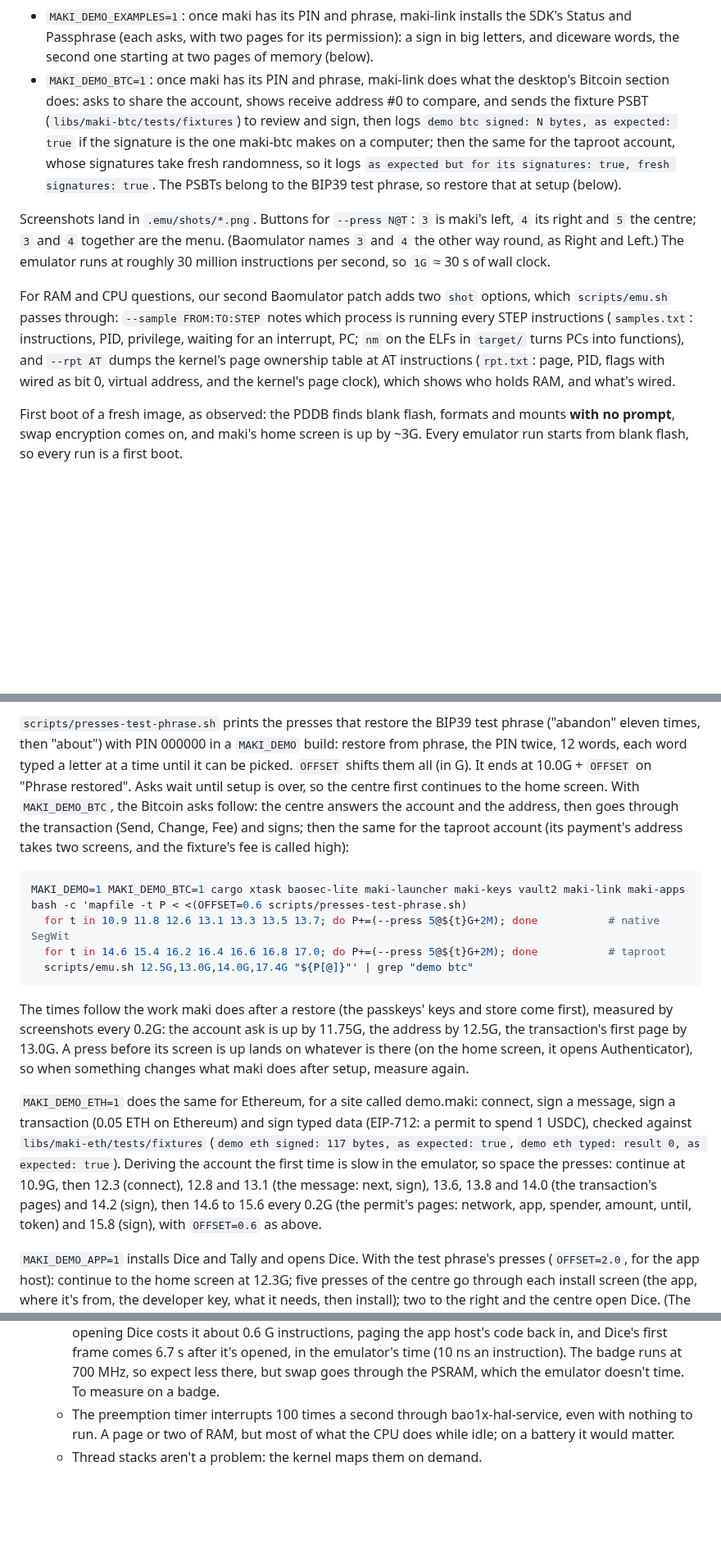
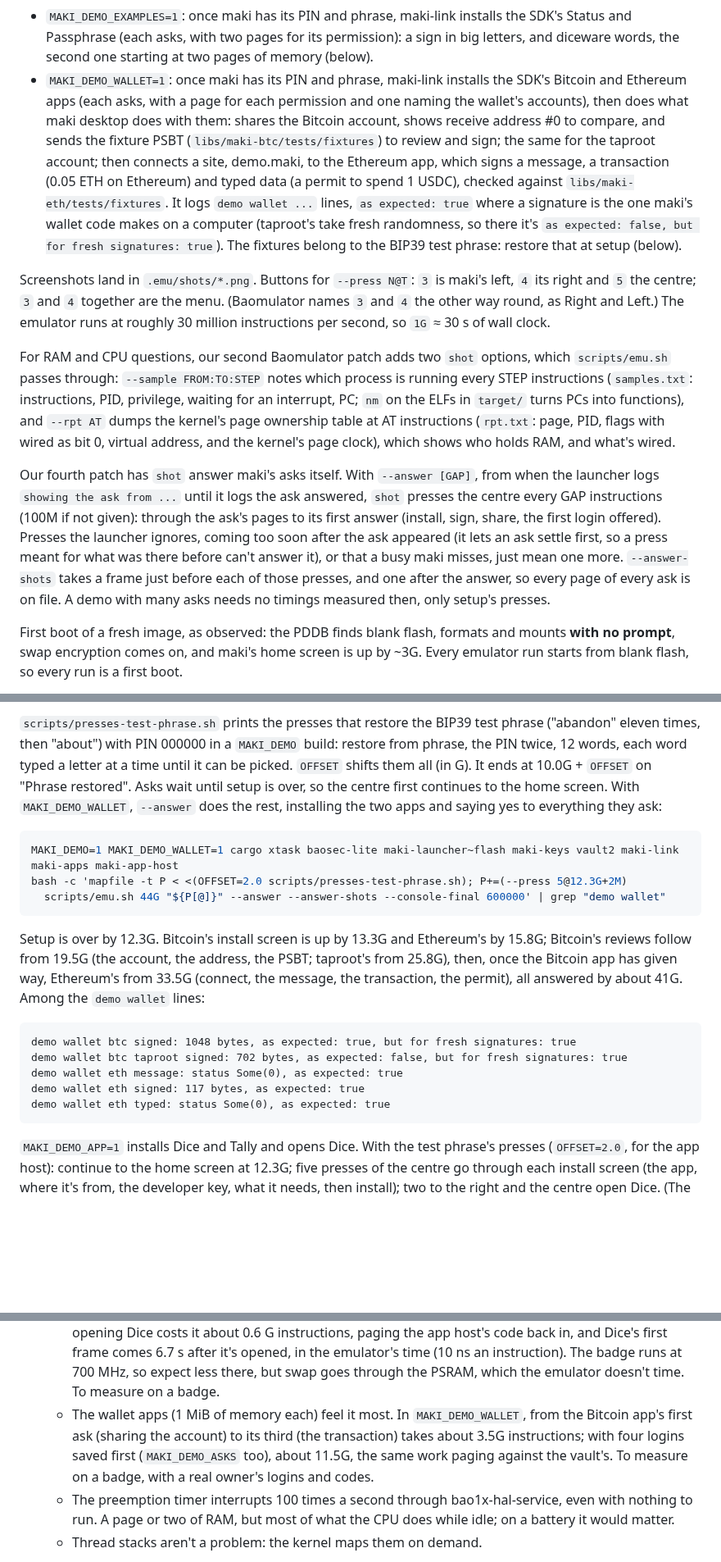
Before and after one commit to KaraZajac/maki, a Markdown page: DEVELOPMENT.md, 3 parts joined by grey strips. Shown at 82% size. GitHub-like rendering; blank space fills up the shorter version.

````diff
--- a/DEVELOPMENT.md
+++ b/DEVELOPMENT.md
@@ -152,13 +153,17 @@ compiled in unless set, so rebuild without them before flashing:
 - `MAKI_DEMO_EXAMPLES=1`: once maki has its PIN and phrase, maki-link installs the SDK's Status
   and Passphrase (each asks, with two pages for its permission): a sign in big letters, and
   diceware words, the second one starting at two pages of memory (below).
-- `MAKI_DEMO_BTC=1`: once maki has its PIN and phrase, maki-link does what the desktop's
-  Bitcoin section does: asks to share the account, shows receive address #0 to compare, and
-  sends the fixture PSBT (`libs/maki-btc/tests/fixtures`) to review and sign, then logs
-  `demo btc signed: N bytes, as expected: true` if the signature is the one maki-btc makes on a
-  computer; then the same for the taproot account, whose signatures take fresh randomness, so
-  it logs `as expected but for its signatures: true, fresh signatures: true`. The PSBTs belong
-  to the BIP39 test phrase, so restore that at setup (below).
+- `MAKI_DEMO_WALLET=1`: once maki has its PIN and phrase, maki-link installs the SDK's Bitcoin
+  and Ethereum apps (each asks, with a page for each permission and one naming the wallet's
+  accounts), then does what maki desktop does with them: shares the Bitcoin account, shows
+  receive address #0 to compare, and sends the fixture PSBT (`libs/maki-btc/tests/fixtures`) to
+  review and sign; the same for the taproot account; then connects a site, demo.maki, to the
+  Ethereum app, which signs a message, a transaction (0.05 ETH on Ethereum) and typed data (a
+  permit to spend 1 USDC), checked against `libs/maki-eth/tests/fixtures`. It logs `demo wallet
+  ...` lines, `as expected: true` where a signature is the one maki's wallet code makes on a
+  computer (taproot's take fresh randomness, so there it's `as expected: false, but for fresh
+  signatures: true`). The fixtures belong to the BIP39 test phrase: restore that at setup
+  (below).
 
 Screenshots land in `.emu/shots/*.png`. Buttons for `--press N@T`: `3` is maki's left, `4` its
 right and `5` the centre; `3` and `4` together are the menu. (Baomulator names `3` and `4` the
@@ -171,6 +176,15 @@ STEP instructions (`samples.txt`: instructions, PID, privilege, waiting for an i
 `nm` on the ELFs in `target/` turns PCs into functions), and `--rpt AT` dumps the kernel's page
 ownership table at AT instructions (`rpt.txt`: page, PID, flags with wired as bit 0, virtual
 address, and the kernel's page clock), which shows who holds RAM, and what's wired.
+
+Our fourth patch has `shot` answer maki's asks itself. With `--answer [GAP]`, from when the
+launcher logs `showing the ask from ...` until it logs the ask answered, `shot` presses the
+centre every GAP instructions (100M if not given): through the ask's pages to its first answer
+(install, sign, share, the first login offered). Presses the launcher ignores, coming too soon
+after the ask appeared (it lets an ask settle first, so a press meant for what was there before
+can't answer it), or that a busy maki misses, just mean one more. `--answer-shots` takes a frame
+just before each of those presses, and one after the answer, so every page of every ask is on
+file. A demo with many asks needs no timings measured then, only setup's presses.
 
 First boot of a fresh image, as observed: the PDDB finds blank flash, formats and mounts
 **with no prompt**, swap encryption comes on, and maki's home screen is up by ~3G.
@@ -208,33 +222,27 @@ presses to match.
 ("abandon" eleven times, then "about") with PIN 000000 in a `MAKI_DEMO` build: restore from
 phrase, the PIN twice, 12 words, each word typed a letter at a time until it can be picked.
 `OFFSET` shifts them all (in G). It ends at 10.0G + `OFFSET` on "Phrase restored". Asks wait
-until setup is over, so the centre first continues to the home screen. With `MAKI_DEMO_BTC`, the
-Bitcoin asks follow: the centre answers the account and the address, then goes through the
-transaction (Send, Change, Fee) and signs; then the same for the taproot account (its payment's
-address takes two screens, and the fixture's fee is called high):
+until setup is over, so the centre first continues to the home screen. With `MAKI_DEMO_WALLET`,
+`--answer` does the rest, installing the two apps and saying yes to everything they ask:
 
 ```sh
-MAKI_DEMO=1 MAKI_DEMO_BTC=1 cargo xtask baosec-lite maki-launcher maki-keys vault2 maki-link maki-apps
-bash -c 'mapfile -t P < <(OFFSET=0.6 scripts/presses-test-phrase.sh)
-  for t in 10.9 11.8 12.6 13.1 13.3 13.5 13.7; do P+=(--press 5@${t}G+2M); done           # native SegWit
-  for t in 14.6 15.4 16.2 16.4 16.6 16.8 17.0; do P+=(--press 5@${t}G+2M); done           # taproot
-  scripts/emu.sh 12.5G,13.0G,14.0G,17.4G "${P[@]}"' | grep "demo btc"
+MAKI_DEMO=1 MAKI_DEMO_WALLET=1 cargo xtask baosec-lite maki-launcher~flash maki-keys vault2 maki-link maki-apps maki-app-host
+bash -c 'mapfile -t P < <(OFFSET=2.0 scripts/presses-test-phrase.sh); P+=(--press 5@12.3G+2M)
+  scripts/emu.sh 44G "${P[@]}" --answer --answer-shots --console-final 600000' | grep "demo wallet"
 ```
 
-The times follow the work maki does after a restore (the passkeys' keys and store come first),
-measured by screenshots every 0.2G: the account ask is up by 11.75G, the address by 12.5G, the
-transaction's first page by 13.0G. A press before its screen is up lands on whatever is there
-(on the home screen, it opens Authenticator), so when something changes what maki does after
-setup, measure again.
+Setup is over by 12.3G. Bitcoin's install screen is up by 13.3G and Ethereum's by 15.8G; Bitcoin's
+reviews follow from 19.5G (the account, the address, the PSBT; taproot's from 25.8G), then, once
+the Bitcoin app has given way, Ethereum's from 33.5G (connect, the message, the transaction, the
+permit), all answered by about 41G. Among the `demo wallet` lines:
 
-`MAKI_DEMO_ETH=1` does the same for Ethereum, for a site called demo.maki: connect, sign a
-message, sign a transaction (0.05 ETH on Ethereum) and sign typed data (EIP-712: a permit to
-spend 1 USDC), checked against `libs/maki-eth/tests/fixtures` (`demo eth signed: 117 bytes, as
-expected: true`, `demo eth typed: result 0, as expected: true`). Deriving the account the first
-time is slow in the emulator, so space the presses: continue at 10.9G, then 12.3 (connect), 12.8
-and 13.1 (the message: next, sign), 13.6, 13.8 and 14.0 (the transaction's pages) and 14.2
-(sign), then 14.6 to 15.6 every 0.2G (the permit's pages: network, app, spender, amount, until,
-token) and 15.8 (sign), with `OFFSET=0.6` as above.
+```
+demo wallet btc signed: 1048 bytes, as expected: true, but for fresh signatures: true
+demo wallet btc taproot signed: 702 bytes, as expected: false, but for fresh signatures: true
+demo wallet eth message: status Some(0), as expected: true
+demo wallet eth signed: 117 bytes, as expected: true
+demo wallet eth typed: status Some(0), as expected: true
+```
 
 `MAKI_DEMO_APP=1` installs Dice and Tally and opens Dice. With the test phrase's presses
 (`OFFSET=2.0`, for the app host): continue to the home screen at 12.3G; five presses of the
@@ -544,6 +552,10 @@ stock console never runs anything) and then leaves it alone. Don't flash it: tha
     and Dice's first frame comes 6.7 s after it's opened, in the emulator's time (10 ns an
     instruction). The badge runs at 700 MHz, so expect less there, but swap goes through the
     PSRAM, which the emulator doesn't time. To measure on a badge.
+  - The wallet apps (1 MiB of memory each) feel it most. In `MAKI_DEMO_WALLET`, from the Bitcoin
+    app's first ask (sharing the account) to its third (the transaction) takes about 3.5G
+    instructions; with four logins saved first (`MAKI_DEMO_ASKS` too), about 11.5G, the same
+    work paging against the vault's. To measure on a badge, with a real owner's logins and codes.
   - The preemption timer interrupts 100 times a second through bao1x-hal-service, even with
     nothing to run. A page or two of RAM, but most of what the CPU does while idle; on a
     battery it would matter.
````
Also changed, not shown: other parts of DEVELOPMENT.md (+8 -7 lines), ARCHITECTURE.md (+36 -24 lines), README.md (+15 -13 lines), docs/screens.png, 1 other file.
